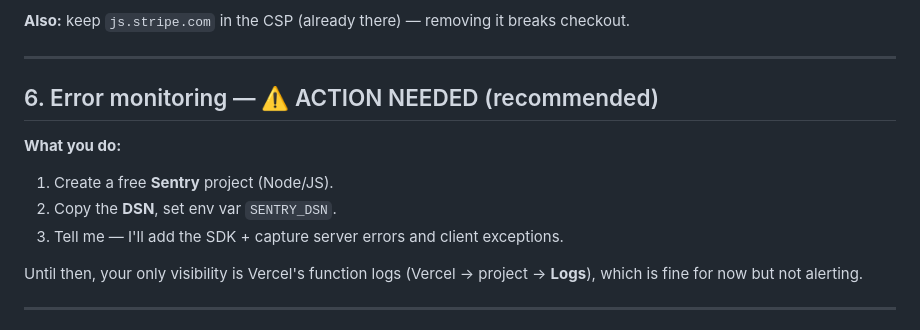
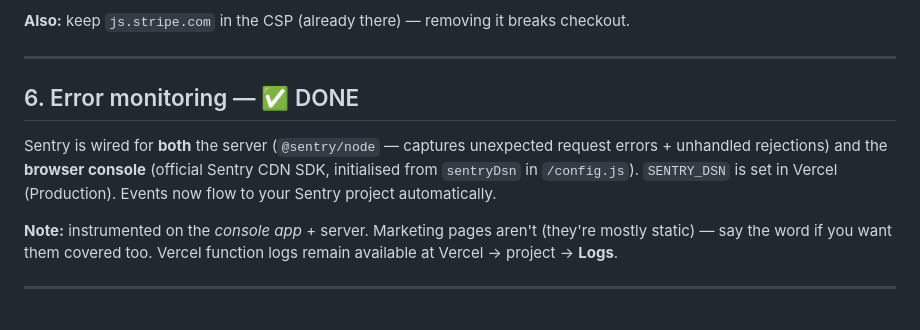
Before and after one commit to Ds6826/lian-website, a Markdown page: PRODUCTION-SETUP.md, the part around the change. Rendered like a GitHub page.

Commit message:
docs: mark Sentry monitoring done in PRODUCTION-SETUP
Co-Authored-By: Claude Opus 4.8 <noreply@anthropic.com>

```diff
--- a/PRODUCTION-SETUP.md
+++ b/PRODUCTION-SETUP.md
@@ -83,14 +83,15 @@ slug didn't match — send me the names you used.
 
 ---
 
-## 6. Error monitoring — ⚠️ ACTION NEEDED (recommended)
-**What you do:**
-1. Create a free **Sentry** project (Node/JS).
-2. Copy the **DSN**, set env var `SENTRY_DSN`.
-3. Tell me — I'll add the SDK + capture server errors and client exceptions.
+## 6. Error monitoring — ✅ DONE
+Sentry is wired for **both** the server (`@sentry/node` — captures unexpected request
+errors + unhandled rejections) and the **browser console** (official Sentry CDN SDK,
+initialised from `sentryDsn` in `/config.js`). `SENTRY_DSN` is set in Vercel (Production).
+Events now flow to your Sentry project automatically.
 
-Until then, your only visibility is Vercel's function logs (Vercel → project →
-**Logs**), which is fine for now but not alerting.
+**Note:** instrumented on the *console app* + server. Marketing pages aren't (they're
+mostly static) — say the word if you want them covered too.
+Vercel function logs remain available at Vercel → project → **Logs**.
 
 ---
 
```
